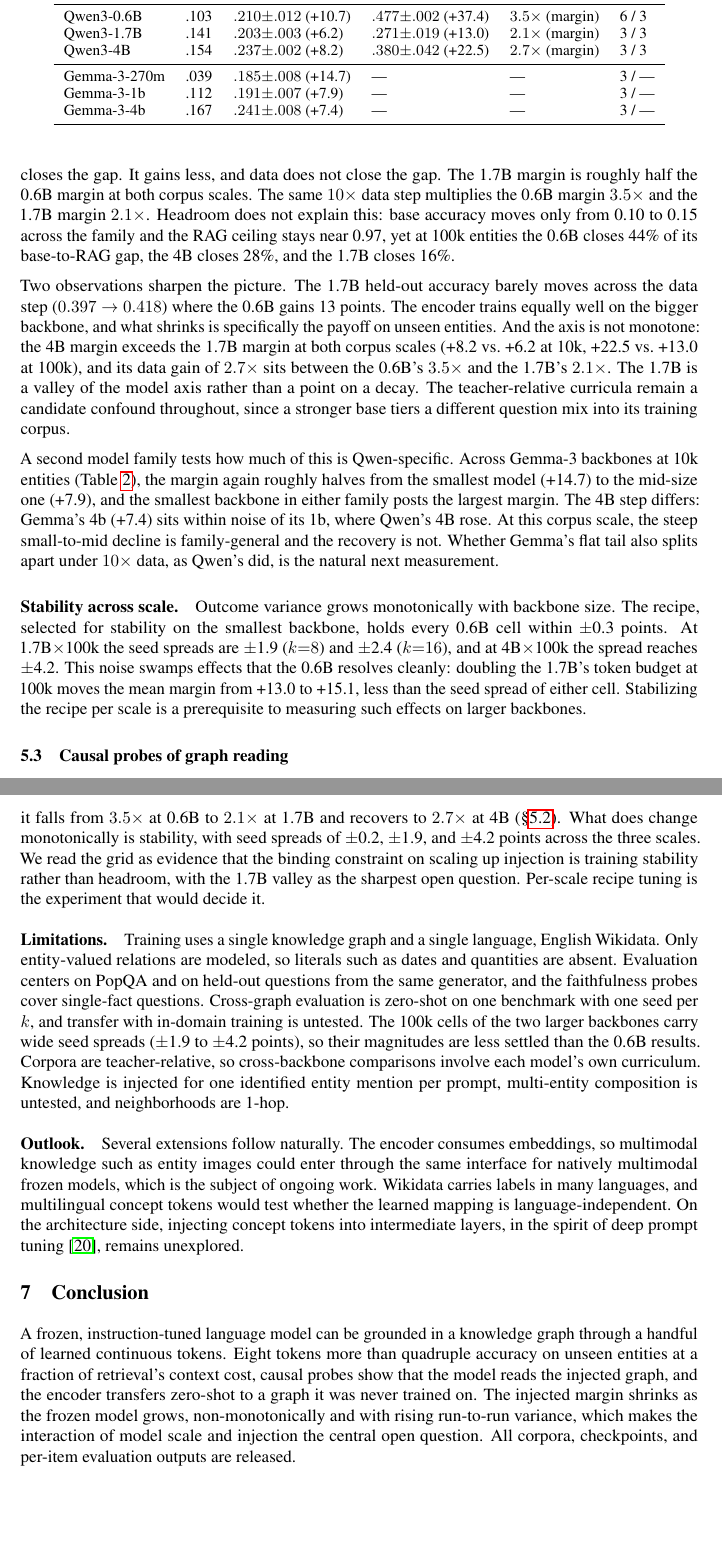
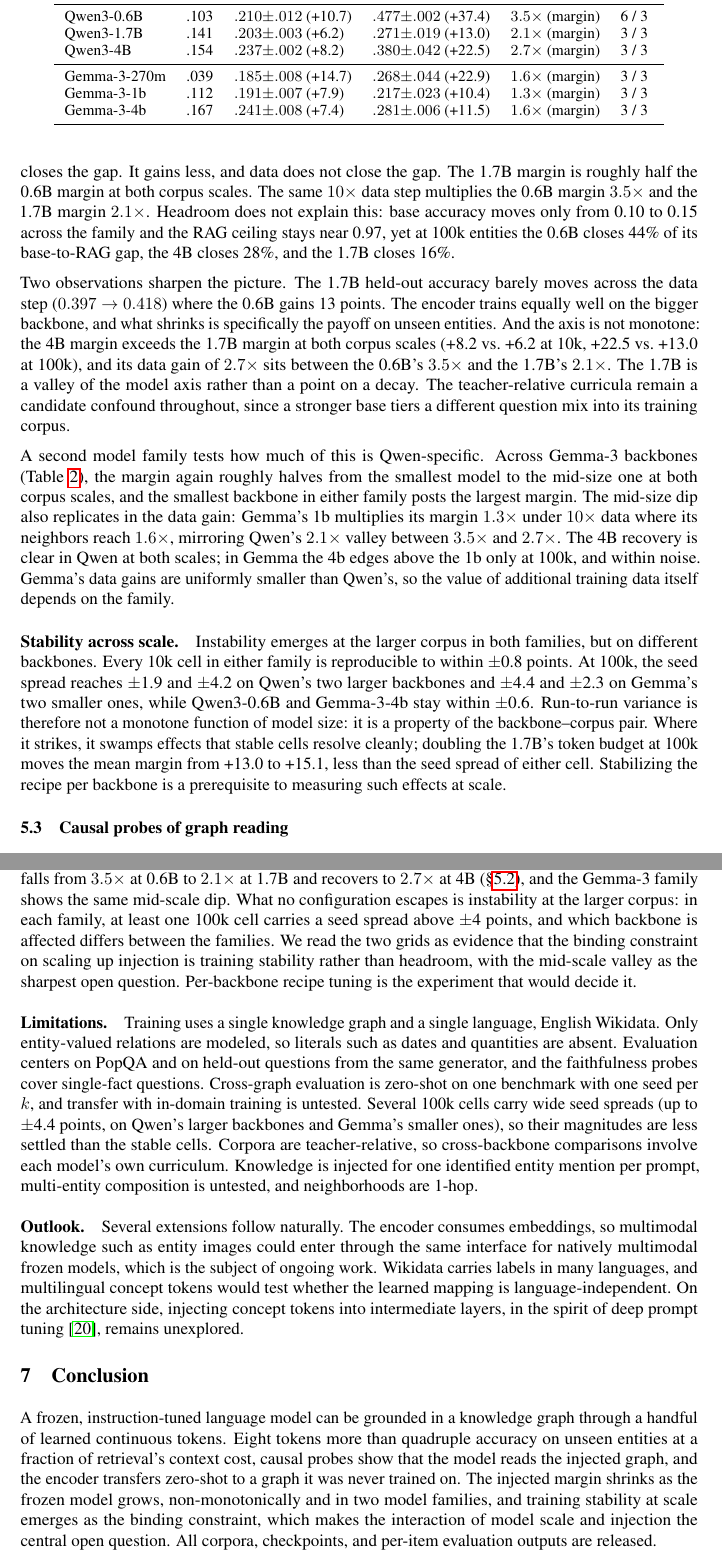
Before and after one commit to joelbarmettlerUZH/ConceptFormer, a LaTeX paper (v2/paper/main.tex): two parts of pages 7 and 10 of 13, joined at a grey line, cut so that both start at the same text, the shorter picture padded with empty space. Compiled offline with pdfLaTeX.

Commit message:
Gemma-3 100k complete (3x3 seeds): valley replicates, variance is corpus-linked
All nine Gemma 100k cells landed clean. Margins +22.9/+10.4/+11.5 with data
gains 1.6x/1.3x/1.6x: the mid-scale valley replicates in both margin level and
data gain. The variance finding sharpens: Qwen's 100k spreads rise with scale
(0.2/1.9/4.2), Gemma's fall (4.4/2.3/0.6) -- instability is a property of the
backbone-corpus pair, not of model size, and each family has a >4-pt cell at
100k. Table 5, cross-family paragraph, stability paragraph, discussion,
abstract, limitations, conclusion updated; F20 logged; CLAUDE.md gains the
Gemma half-batch pitfall.

Co-Authored-By: Claude Fable 5 <noreply@anthropic.com>
Claude-Session: https://claude.ai/code/session_01UNefkRAg5SSdSiFHusGje6

```diff
--- a/v2/paper/main.tex
+++ b/v2/paper/main.tex
@@ -394,9 +394,9 @@ partially substitutes for training data.
     Qwen3-1.7B & .141 & $.203{\pm}.003$ (+6.2) & $.271{\pm}.019$ (+13.0) & $2.1\times$ (margin) & 3 / 3\\
     Qwen3-4B & .154 & $.237{\pm}.002$ (+8.2) & $.380{\pm}.042$ (+22.5) & $2.7\times$ (margin) & 3 / 3\\
     \midrule
-    Gemma-3-270m & .039 & $.185{\pm}.008$ (+14.7) & --- & --- & 3 / ---\\
-    Gemma-3-1b & .112 & $.191{\pm}.007$ (+7.9) & --- & --- & 3 / ---\\
-    Gemma-3-4b & .167 & $.241{\pm}.008$ (+7.4) & --- & --- & 3 / ---\\
+    Gemma-3-270m & .039 & $.185{\pm}.008$ (+14.7) & $.268{\pm}.044$ (+22.9) & $1.6\times$ (margin) & 3 / 3\\
+    Gemma-3-1b & .112 & $.191{\pm}.007$ (+7.9) & $.217{\pm}.023$ (+10.4) & $1.3\times$ (margin) & 3 / 3\\
+    Gemma-3-4b & .167 & $.241{\pm}.008$ (+7.4) & $.281{\pm}.006$ (+11.5) & $1.6\times$ (margin) & 3 / 3\\
     \bottomrule
   \end{tabular}
 \end{table}
@@ -421,21 +421,25 @@ axis is not monotone: the 4B margin exceeds the 1.7B margin at both corpus scale
 than a point on a decay. The teacher-relative curricula remain a candidate confound
 throughout, since a stronger base tiers a different question mix into its training corpus.
 
-A second model family tests how much of this is Qwen-specific. Across Gemma-3 backbones at
-10k entities (Table~\ref{tab:grid}), the margin again roughly halves from the smallest model
-(+14.7) to the mid-size one (+7.9), and the smallest backbone in either family posts the
-largest margin. The 4B step differs: Gemma's 4b (+7.4) sits within noise of its 1b, where
-Qwen's 4B rose. At this corpus scale, the steep small-to-mid decline is family-general and
-the recovery is not. Whether Gemma's flat tail also splits apart under $10\times$ data, as
-Qwen's did, is the natural next measurement.
+A second model family tests how much of this is Qwen-specific. Across Gemma-3 backbones
+(Table~\ref{tab:grid}), the margin again roughly halves from the smallest model to the
+mid-size one at both corpus scales, and the smallest backbone in either family posts the
+largest margin. The mid-size dip also replicates in the data gain: Gemma's 1b multiplies its
+margin $1.3\times$ under $10\times$ data where its neighbors reach $1.6\times$, mirroring
+Qwen's $2.1\times$ valley between $3.5\times$ and $2.7\times$. The 4B recovery is clear in
+Qwen at both scales; in Gemma the 4b edges above the 1b only at 100k, and within noise.
+Gemma's data gains are uniformly smaller than Qwen's, so the value of additional training
+data itself depends on the family.
 
-\paragraph{Stability across scale.} Outcome variance grows monotonically with backbone size.
-The recipe, selected for stability on the smallest backbone, holds every 0.6B cell within
-$\pm$0.3 points. At 1.7B$\times$100k the seed spreads are $\pm$1.9 ($k{=}8$) and $\pm$2.4
-($k{=}16$), and at 4B$\times$100k the spread reaches $\pm$4.2. This noise swamps effects that
-the 0.6B resolves cleanly: doubling the 1.7B's token budget at 100k moves the mean margin
-from +13.0 to +15.1, less than the seed spread of either cell. Stabilizing the recipe per
-scale is a prerequisite to measuring such effects on larger backbones.
+\paragraph{Stability across scale.} Instability emerges at the larger corpus in both
+families, but on different backbones. Every 10k cell in either family is reproducible to
+within $\pm$0.8 points. At 100k, the seed spread reaches $\pm$1.9 and $\pm$4.2 on Qwen's two
+larger backbones and $\pm$4.4 and $\pm$2.3 on Gemma's two smaller ones, while Qwen3-0.6B and
+Gemma-3-4b stay within $\pm$0.6. Run-to-run variance is therefore not a monotone function of
+model size: it is a property of the backbone--corpus pair. Where it strikes, it swamps
+effects that stable cells resolve cleanly; doubling the 1.7B's token budget at 100k moves
+the mean margin from +13.0 to +15.1, less than the seed spread of either cell. Stabilizing
+the recipe per backbone is a prerequisite to measuring such effects at scale.
 
 \subsection{Causal probes of graph reading}
 \label{sec:probes}
@@ -580,20 +584,22 @@ pretraining saturation \citep{memorizeretrieve}. The completed grid rejects both
 monotone accounts. Headroom is nearly constant across the family, which rules out a pure
 ceiling effect, but the data gain does not decay monotonically either: it falls from
 $3.5\times$ at 0.6B to $2.1\times$ at 1.7B and recovers to $2.7\times$ at 4B
-(\S\ref{sec:scaling}). What does change monotonically is stability, with seed spreads of
-$\pm$0.2, $\pm$1.9, and $\pm$4.2 points across the three scales. We read the grid as evidence
-that the binding constraint on scaling up injection is training stability rather than
-headroom, with the 1.7B valley as the sharpest open question. Per-scale recipe tuning is the
-experiment that would decide it.
+(\S\ref{sec:scaling}), and the Gemma-3 family shows the same mid-scale dip. What no
+configuration escapes is instability at the larger corpus: in each family, at least one 100k
+cell carries a seed spread above $\pm$4 points, and which backbone is affected differs
+between the families. We read the two grids as evidence that the binding constraint on
+scaling up injection is training stability rather than headroom, with the mid-scale valley
+as the sharpest open question. Per-backbone recipe tuning is the experiment that would
+decide it.
 
 \paragraph{Limitations.} Training uses a single knowledge graph and a single language,
 English Wikidata. Only entity-valued relations are modeled, so literals such as dates and
 quantities are absent. Evaluation centers on \popqa{} and on held-out questions from the same
 generator, and the faithfulness probes cover single-fact questions. Cross-graph evaluation is
 zero-shot on one benchmark with one seed per $k$, and transfer with in-domain training is
-untested. The 100k cells of the two larger backbones carry wide seed spreads ($\pm$1.9 to
-$\pm$4.2 points), so their magnitudes are less settled than the 0.6B results. Corpora are
-teacher-relative, so cross-backbone comparisons
+untested. Several 100k cells carry wide seed spreads (up to $\pm$4.4 points, on Qwen's
+larger backbones and Gemma's smaller ones), so their magnitudes are less settled than the
+stable cells. Corpora are teacher-relative, so cross-backbone comparisons
 involve each model's own curriculum. Knowledge is injected for one identified entity mention
 per prompt, multi-entity composition is untested, and neighborhoods are 1-hop.
 
@@ -611,9 +617,10 @@ A frozen, instruction-tuned language model can be grounded in a knowledge graph
 handful of learned continuous tokens. Eight tokens more than quadruple accuracy on unseen
 entities at a fraction of retrieval's context cost, causal probes show that the model reads
 the injected graph, and the encoder transfers zero-shot to a graph it was never trained on.
-The injected margin shrinks as the frozen model grows, non-monotonically and with rising
-run-to-run variance, which makes the interaction of model scale and injection the central
-open question. All corpora, checkpoints, and per-item evaluation outputs are released.
+The injected margin shrinks as the frozen model grows, non-monotonically and in two model
+families, and training stability at scale emerges as the binding constraint, which makes the
+interaction of model scale and injection the central open question. All corpora,
+checkpoints, and per-item evaluation outputs are released.
 
 \begin{ack}
 Drafted with substantial tooling assistance from Claude (Anthropic) for literature search,
```
Also changed, not shown: v2/CLAUDE.md (+2 -0 lines), v2/docs/RESEARCH_FINDINGS.md (+25 -0 lines), v2/paper/main.pdf, v2/paper/main.tex (8 more changed lines).
